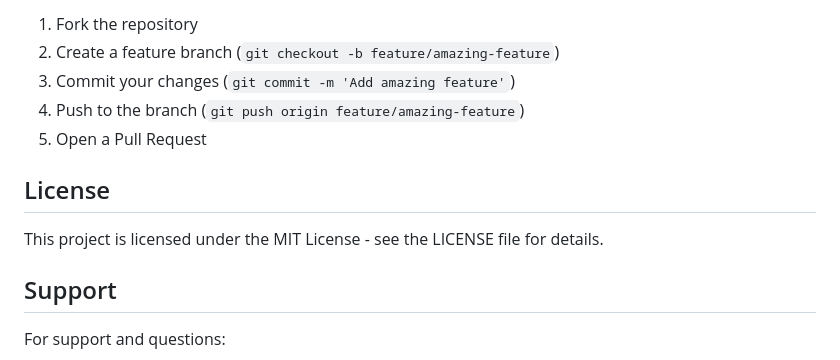
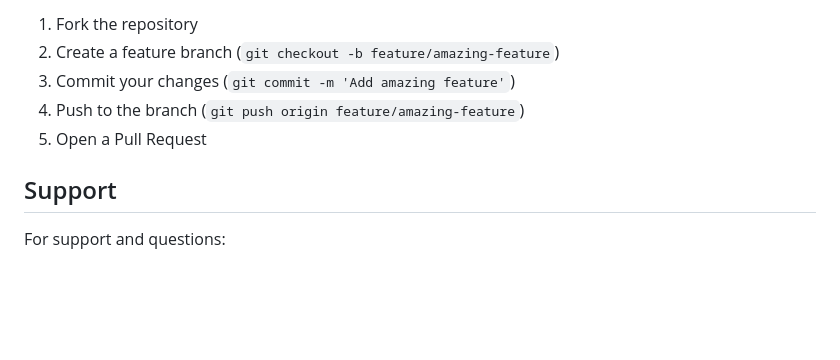
Before and after one commit to lakshaydahiya67/SecureShare, a Markdown page: readme.md, the part around the change. Drawn GitHub-style; blank space fills up the shorter version.

Commit message:
remove license section from README.md

```diff
--- a/readme.md
+++ b/readme.md
@@ -291,10 +291,6 @@ GEMINI_API_KEY=your-gemini-api-key
 4. Push to the branch (`git push origin feature/amazing-feature`)
 5. Open a Pull Request
 
-## License
-
-This project is licensed under the MIT License - see the LICENSE file for details.
-
 ## Support
 
 For support and questions:
```
